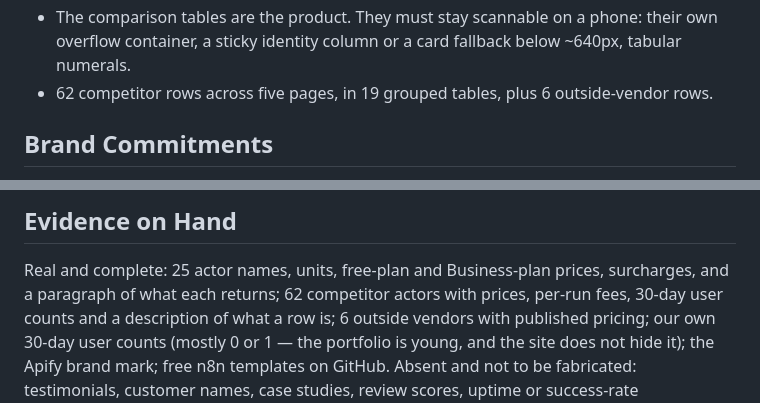
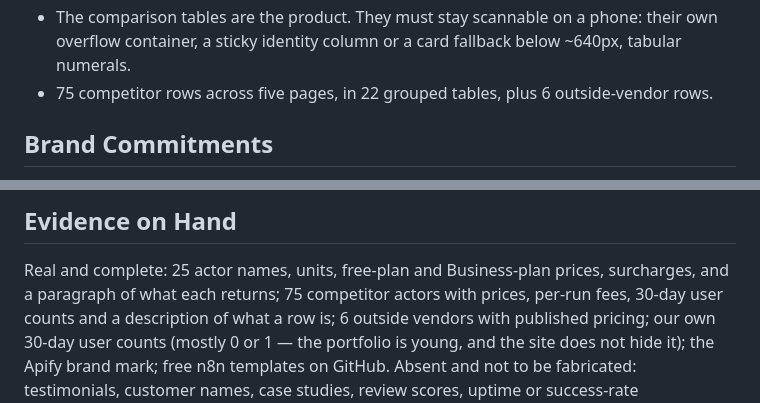
Before and after one commit to steadyfetch/steadyfetch.github.io, a Markdown page: PRODUCT.md, 2 parts joined by grey strips. GitHub-like rendering.

Commit message:
docs(product): counts follow the plates — 75 competitor rows in 22 grouped tables

```diff
--- a/PRODUCT.md
+++ b/PRODUCT.md
@@ -66,7 +66,7 @@ Each family page carries: our actor cards, the field side by side in grouped tab
   `:root:not([data-theme="light"])`, plus `:root[data-theme="dark"]`. Explicit body background.
 - The comparison tables are the product. They must stay scannable on a phone: their own overflow
   container, a sticky identity column or a card fallback below ~640px, tabular numerals.
-- 62 competitor rows across five pages, in 19 grouped tables, plus 6 outside-vendor rows.
+- 75 competitor rows across five pages, in 22 grouped tables, plus 6 outside-vendor rows.
 
 ## Brand Commitments
 
@@ -82,7 +82,7 @@ Every page carries the "unofficial — not affiliated" disclaimer.
 ## Evidence on Hand
 
 Real and complete: 25 actor names, units, free-plan and Business-plan prices, surcharges, and a
-paragraph of what each returns; 62 competitor actors with prices, per-run fees, 30-day user
+paragraph of what each returns; 75 competitor actors with prices, per-run fees, 30-day user
 counts and a description of what a row is; 6 outside vendors with published pricing; our own
 30-day user counts (mostly 0 or 1 — the portfolio is young, and the site does not hide it);
 the Apify brand mark; free n8n templates on GitHub. Absent and not to be fabricated:
```
